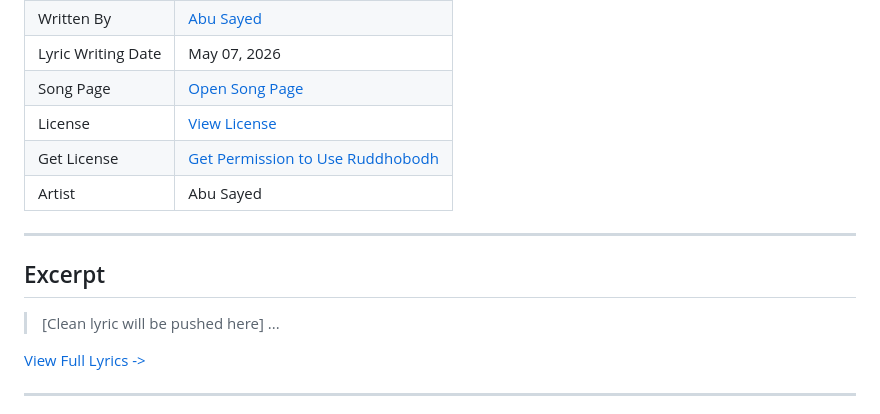
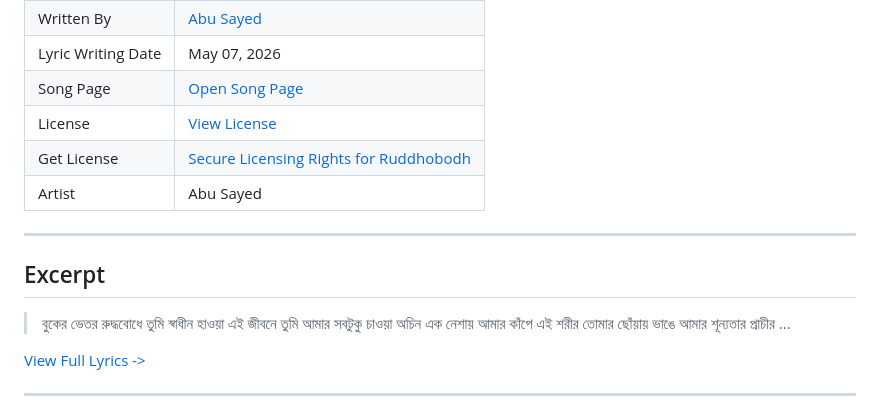
Before and after one commit to ImAbuSayed/ruddhobodh, a Markdown page: README.md, the part around the change. Rendered like a GitHub page.

Commit message:
docs: Update readme excerpt

```diff
--- a/README.md
+++ b/README.md
@@ -13,14 +13,17 @@
 | Lyric Writing Date | May 07, 2026 |
 | Song Page | [Open Song Page](https://imabusayed.github.io/ruddhobodh/) |
 | License | [View License](./LICENSE.md) |
-| Get License | [Get Permission to Use Ruddhobodh](https://music.abusayed.com.bd/Licensing/) |
+| Get License | [Secure Licensing Rights for Ruddhobodh](https://music.abusayed.com.bd/Licensing/) |
 | Artist | Abu Sayed |
 
 ---
 
 ## Excerpt
 
-> [Clean lyric will be pushed here]
+> বুকের ভেতর রুদ্ধবোধে তুমি স্বাধীন হাওয়া
+> এই জীবনে তুমি আমার সবটুকু চাওয়া
+> অচিন এক নেশায় আমার কাঁপে এই শরীর
+> তোমার ছোঁয়ায় ভাঙে আমার শূন্যতার প্রাচীর
 > ...
 
 [View Full Lyrics ->](./lyrics.txt)
```
